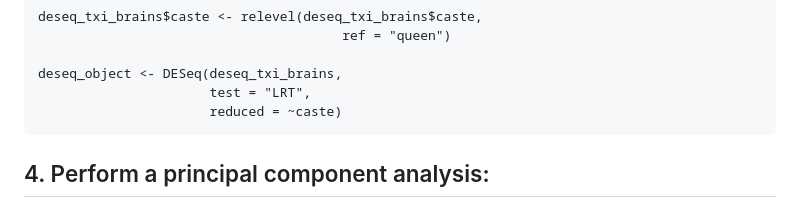
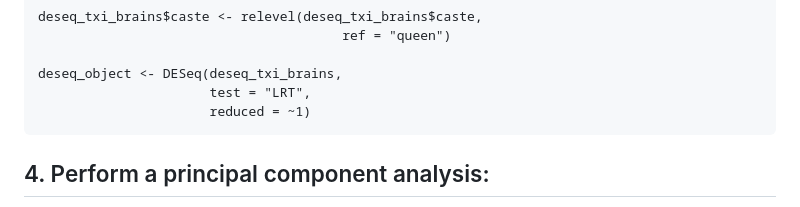
Before and after one commit to StepanSaenko/RNAseq-workshop2023, a Markdown page: RNAseq/README.md, the part around the change. GitHub-like rendering.

````diff
--- a/RNAseq/README.md
+++ b/RNAseq/README.md
@@ -362,7 +362,7 @@ deseq_txi_brains$caste <- relevel(deseq_txi_brains$caste,
 
 deseq_object <- DESeq(deseq_txi_brains,
                       test = "LRT",
-                      reduced = ~caste)
+                      reduced = ~1)
 ```
 
 ## 4. Perform a principal component analysis:
````
